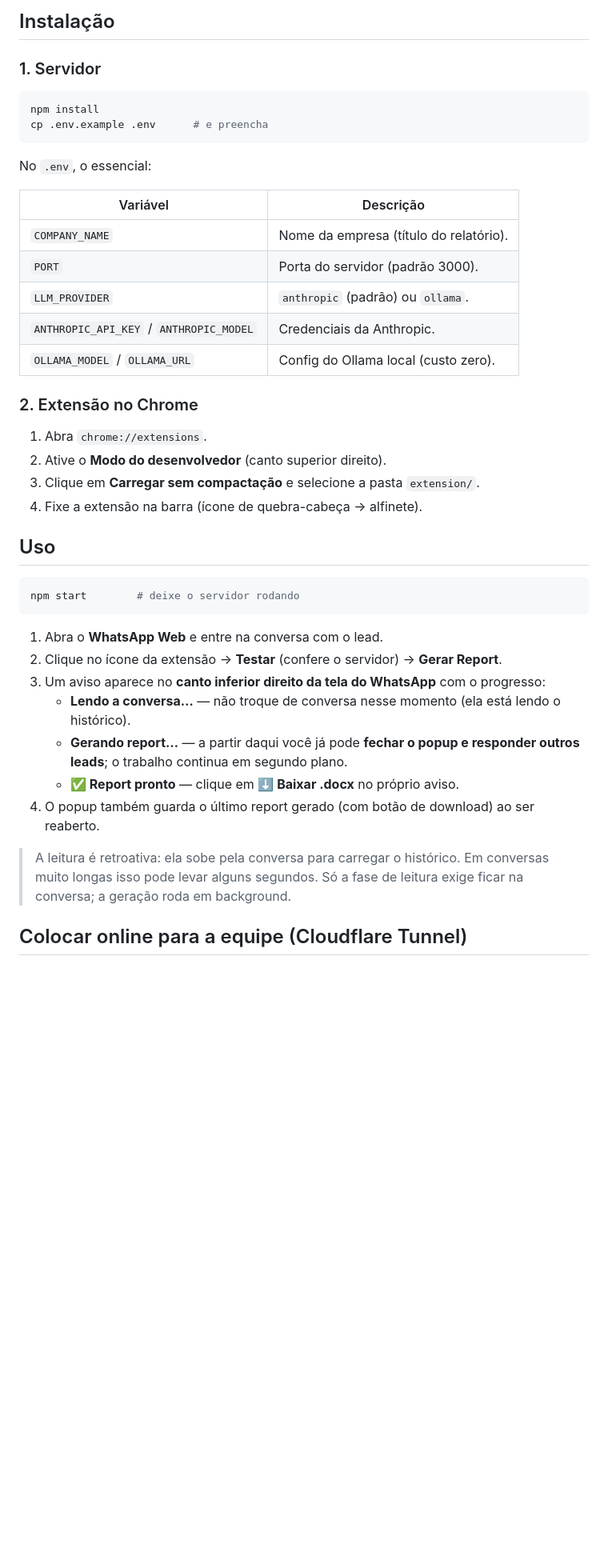
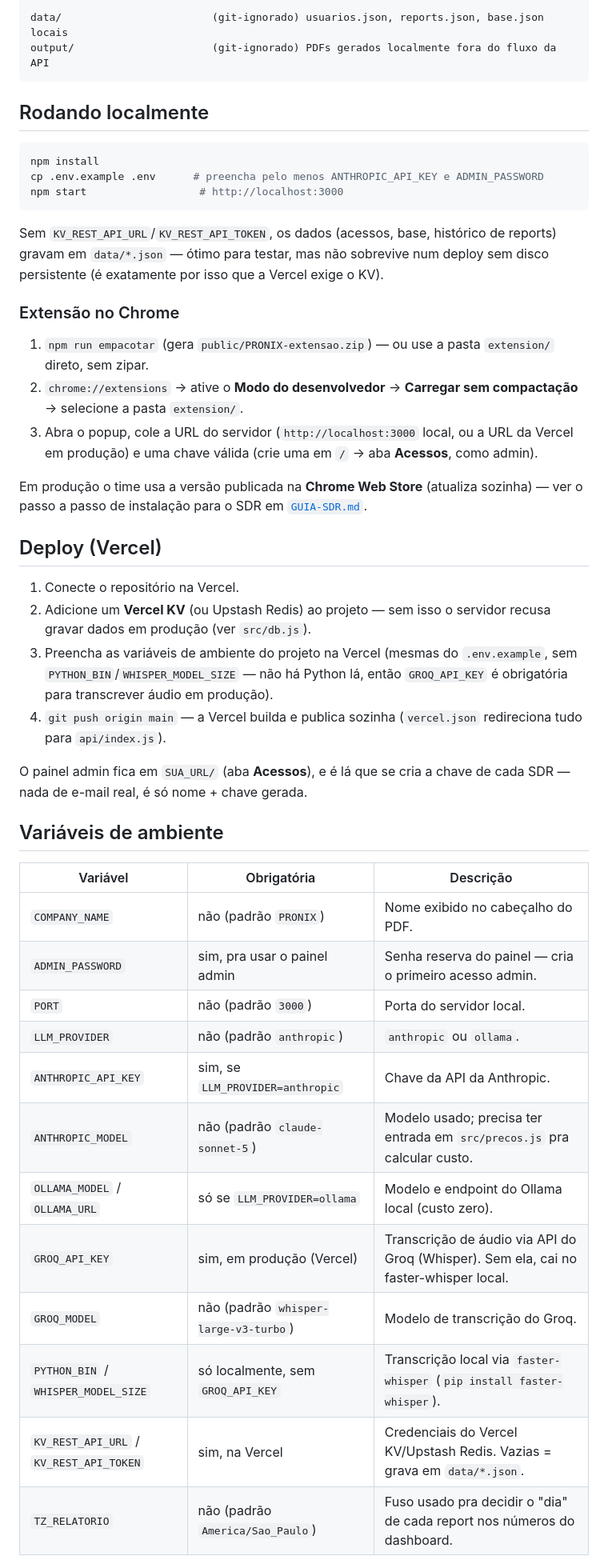
Before and after one commit to caua-lima/report-pronix, a Markdown page: README.md, the part around one of its changes. Shown at 80% size. GitHub-like rendering; blank space fills up the shorter version.

````diff
--- a/README.md
+++ b/README.md
@@ -52,48 +88,61 @@ Requer `faster-whisper` (Python) para a transcrição:
 
-## Instalação
+data/                        (git-ignorado) usuarios.json, reports.json, base.json locais
+output/                      (git-ignorado) PDFs gerados localmente fora do fluxo da API
+```
 
-### 1. Servidor
+## Rodando localmente
 
 ```bash
 npm install
-cp .env.example .env      # e preencha
+cp .env.example .env      # preencha pelo menos ANTHROPIC_API_KEY e ADMIN_PASSWORD
+npm start                  # http://localhost:3000
 ```
 
-No `.env`, o essencial:
+Sem `KV_REST_API_URL`/`KV_REST_API_TOKEN`, os dados (acessos, base, histórico de
+reports) gravam em `data/*.json` — ótimo para testar, mas não sobrevive num deploy
+sem disco persistente (é exatamente por isso que a Vercel exige o KV).
 
-| Variável | Descrição |
-| --- | --- |
-| `COMPANY_NAME` | Nome da empresa (título do relatório). |
-| `PORT` | Porta do servidor (padrão 3000). |
-| `LLM_PROVIDER` | `anthropic` (padrão) ou `ollama`. |
-| `ANTHROPIC_API_KEY` / `ANTHROPIC_MODEL` | Credenciais da Anthropic. |
-| `OLLAMA_MODEL` / `OLLAMA_URL` | Config do Ollama local (custo zero). |
+### Extensão no Chrome
 
-### 2. Extensão no Chrome
+1. `npm run empacotar` (gera `public/PRONIX-extensao.zip`) — ou use a pasta `extension/`
+   direto, sem zipar.
+2. `chrome://extensions` → ative o **Modo do desenvolvedor** → **Carregar sem
+   compactação** → selecione a pasta `extension/`.
+3. Abra o popup, cole a URL do servidor (`http://localhost:3000` local, ou a URL da
+   Vercel em produção) e uma chave válida (crie uma em `/` → aba **Acessos**, como
+   admin).
 
-1. Abra `chrome://extensions`.
-2. Ative o **Modo do desenvolvedor** (canto superior direito).
-3. Clique em **Carregar sem compactação** e selecione a pasta `extension/`.
-4. Fixe a extensão na barra (ícone de quebra-cabeça → alfinete).
+Em produção o time usa a versão publicada na **Chrome Web Store** (atualiza sozinha) —
+ver o passo a passo de instalação para o SDR em [`GUIA-SDR.md`](GUIA-SDR.md).
 
-## Uso
+## Deploy (Vercel)
 
-```bash
-npm start        # deixe o servidor rodando
-```
+1. Conecte o repositório na Vercel.
+2. Adicione um **Vercel KV** (ou Upstash Redis) ao projeto — sem isso o servidor recusa
+   gravar dados em produção (ver `src/db.js`).
+3. Preencha as variáveis de ambiente do projeto na Vercel (mesmas do `.env.example`,
+   sem `PYTHON_BIN`/`WHISPER_MODEL_SIZE` — não há Python lá, então `GROQ_API_KEY` é
+   obrigatória para transcrever áudio em produção).
+4. `git push origin main` — a Vercel builda e publica sozinha (`vercel.json` redireciona
+   tudo para `api/index.js`).
 
-1. Abra o **WhatsApp Web** e entre na conversa com o lead.
-2. Clique no ícone da extensão → **Testar** (confere o servidor) → **Gerar Report**.
-3. Um aviso aparece no **canto inferior direito da tela do WhatsApp** com o progresso:
-   - **Lendo a conversa…** — não troque de conversa nesse momento (ela está lendo o histórico).
-   - **Gerando report…** — a partir daqui você já pode **fechar o popup e responder outros
-     leads**; o trabalho continua em segundo plano.
-   - **✅ Report pronto** — clique em **⬇ Baixar .docx** no próprio aviso.
-4. O popup também guarda o último report gerado (com botão de download) ao ser reaberto.
+O painel admin fica em `SUA_URL/` (aba **Acessos**), e é lá que se cria a chave de cada
+SDR — nada de e-mail real, é só nome + chave gerada.
 
-> A leitura é retroativa: ela sobe pela conversa para carregar o histórico. Em conversas
-> muito longas isso pode levar alguns segundos. Só a fase de leitura exige ficar na
-> conversa; a geração roda em background.
+## Variáveis de ambiente
 
-## Colocar online para a equipe (Cloudflare Tunnel)
+| Variável | Obrigatória | Descrição |
+| --- | --- | --- |
+| `COMPANY_NAME` | não (padrão `PRONIX`) | Nome exibido no cabeçalho do PDF. |
+| `ADMIN_PASSWORD` | sim, pra usar o painel admin | Senha reserva do painel — cria o primeiro acesso admin. |
+| `PORT` | não (padrão `3000`) | Porta do servidor local. |
+| `LLM_PROVIDER` | não (padrão `anthropic`) | `anthropic` ou `ollama`. |
+| `ANTHROPIC_API_KEY` | sim, se `LLM_PROVIDER=anthropic` | Chave da API da Anthropic. |
+| `ANTHROPIC_MODEL` | não (padrão `claude-sonnet-5`) | Modelo usado; precisa ter entrada em `src/precos.js` pra calcular custo. |
+| `OLLAMA_MODEL` / `OLLAMA_URL` | só se `LLM_PROVIDER=ollama` | Modelo e endpoint do Ollama local (custo zero). |
+| `GROQ_API_KEY` | sim, em produção (Vercel) | Transcrição de áudio via API do Groq (Whisper). Sem ela, cai no faster-whisper local. |
+| `GROQ_MODEL` | não (padrão `whisper-large-v3-turbo`) | Modelo de transcrição do Groq. |
+| `PYTHON_BIN` / `WHISPER_MODEL_SIZE` | só localmente, sem `GROQ_API_KEY` | Transcrição local via `faster-whisper` (`pip install faster-whisper`). |
+| `KV_REST_API_URL` / `KV_REST_API_TOKEN` | sim, na Vercel | Credenciais do Vercel KV/Upstash Redis. Vazias = grava em `data/*.json`. |
+| `TZ_RELATORIO` | não (padrão `America/Sao_Paulo`) | Fuso usado pra decidir o "dia" de cada report nos números do dashboard. |
 
````
Also changed, not shown: other parts of README.md (+100 -74 lines).
